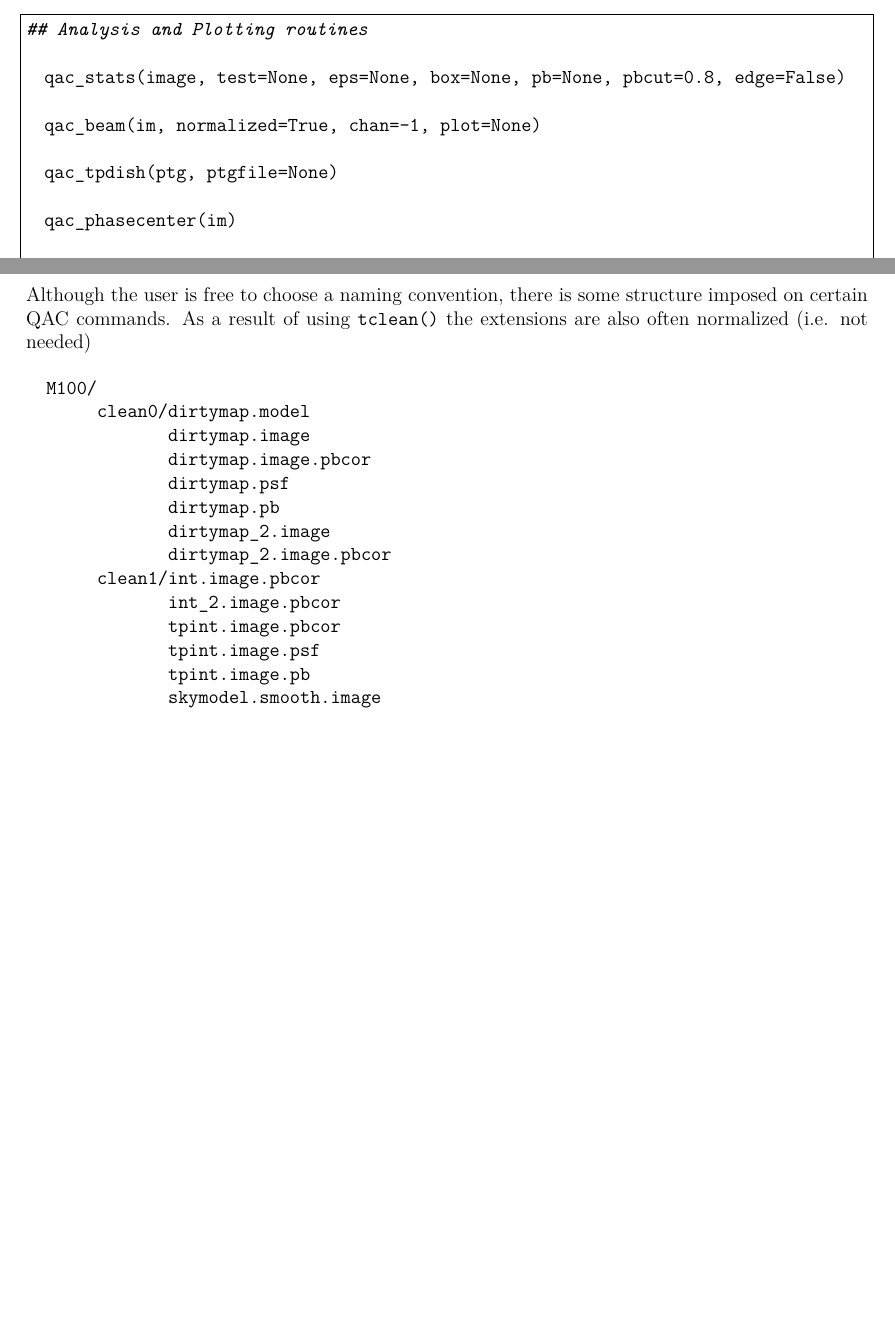
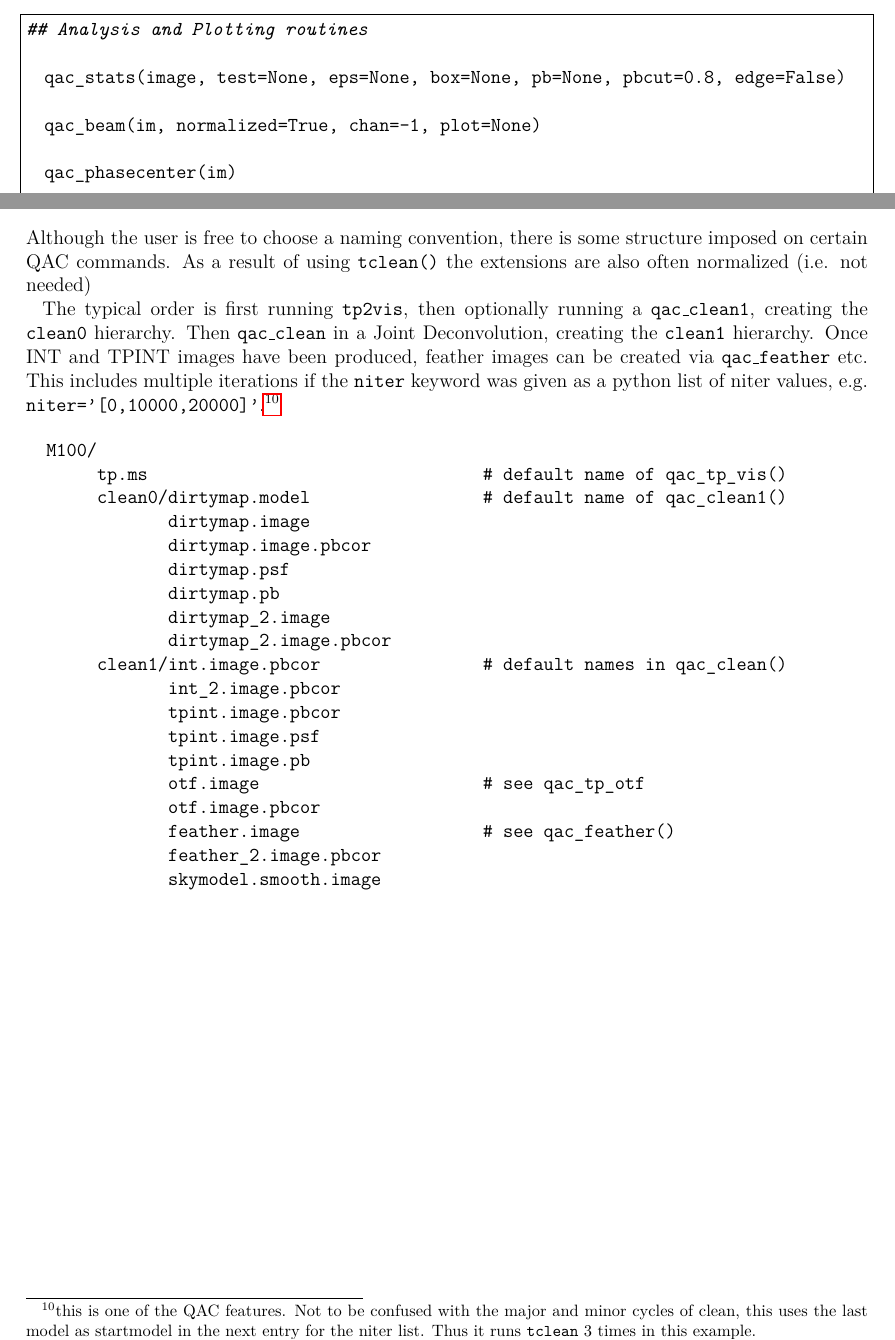
Before and after one commit to teuben/QAC, a LaTeX paper (paper/memo59.tex): two parts of pages 6 and 12 of 12, joined at a grey line, cut so that both start at the same text, the shorter picture padded with empty space. Compiled offline with pdfLaTeX.

Commit message:
expand on data names

```diff
--- a/paper/memo59.tex
+++ b/paper/memo59.tex
@@ -448,8 +448,6 @@ defaults. The full and updated documentation can be seen online on
 
   qac_beam(im, normalized=True, chan=-1, plot=None)
 
-  qac_tpdish(ptg, ptgfile=None)
-
   qac_phasecenter(im)
 
   qac_ptg(ptg, ptgfile=None)
@@ -691,20 +689,37 @@ Although the user is free to choose a naming convention,
 there is some structure imposed on certain QAC commands. As a result of using
 \verb+tclean()+ the extensions are also often normalized (i.e. not needed)
 
+The typical order is first running {\tt tp2vis}, then optionally running
+a {\tt qac\_clean1}, creating the {\tt clean0} hierarchy. Then
+{\tt qac\_clean} in a Joint Deconvolution, creating the {\tt clean1} hierarchy.
+Once INT and TPINT images have been produced, feather images can be
+created via {\tt qac\_feather} etc. This includes multiple iterations
+if the {\tt niter} keyword was given as a python list of niter values,
+e.g. {\tt niter='[0,10000,20000]'}.\footnote{this is one of the QAC
+  features. Not to be confused with the major and minor cycles of clean,
+  this uses the last model as startmodel in the next entry for the
+  niter list. Thus it runs {\tt tclean} 3 times in this example.}
+
+
 \begin{verbatim}
   M100/
-       clean0/dirtymap.model
+       tp.ms                                 # default name of qac_tp_vis()
+       clean0/dirtymap.model                 # default name of qac_clean1()
               dirtymap.image
               dirtymap.image.pbcor
               dirtymap.psf
               dirtymap.pb
               dirtymap_2.image
               dirtymap_2.image.pbcor
-       clean1/int.image.pbcor
+       clean1/int.image.pbcor                # default names in qac_clean()
               int_2.image.pbcor
               tpint.image.pbcor
               tpint.image.psf
               tpint.image.pb
+              otf.image                      # see qac_tp_otf
+              otf.image.pbcor
+              feather.image                  # see qac_feather()
+              feather_2.image.pbcor
               skymodel.smooth.image
 
 
```
